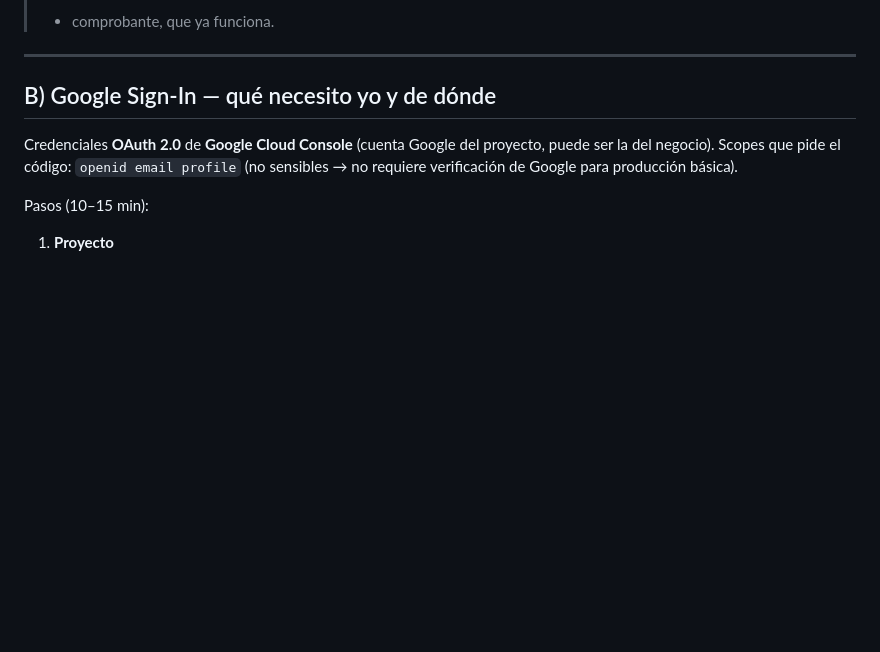
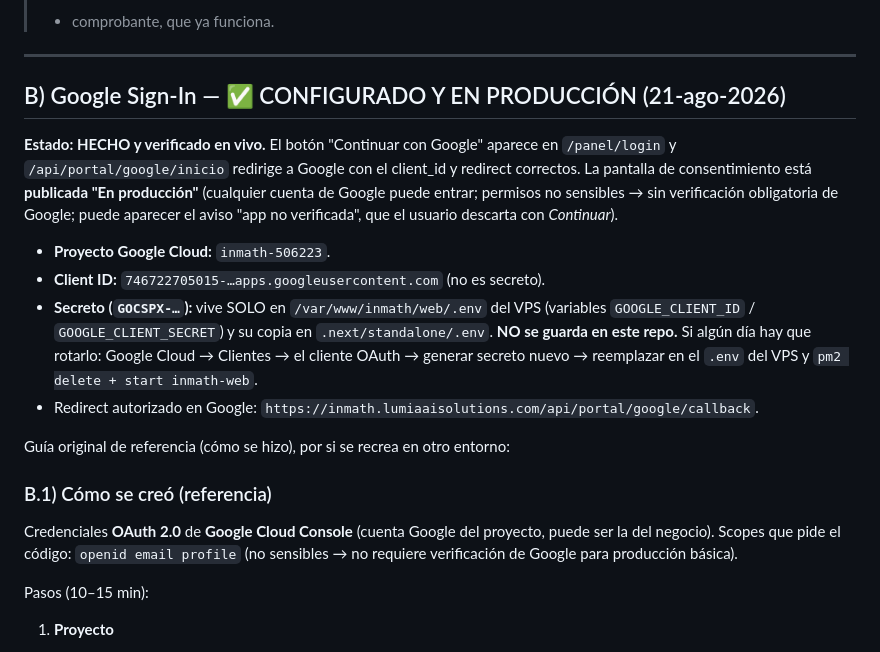
Before and after one commit to lumiaaisolutions/InMath, a Markdown page: docs/conectar-pagos-y-google.md, the part around the change. Rendered like a GitHub page; blank space fills up the shorter version.

Commit message:
Docs: Google Sign-In configurado y en producción (secreto solo en .env del VPS)
Co-Authored-By: Claude Opus 4.8 (1M context) <noreply@anthropic.com>
Claude-Session: https://claude.ai/code/session_01TH4ABo6XdktdPN8XyXLUkf

```diff
--- a/docs/conectar-pagos-y-google.md
+++ b/docs/conectar-pagos-y-google.md
@@ -72,7 +72,27 @@ abre el portal sin intervención manual.
 
 ---
 
-## B) Google Sign-In — qué necesito yo y de dónde
+## B) Google Sign-In — ✅ CONFIGURADO Y EN PRODUCCIÓN (21-ago-2026)
+
+**Estado: HECHO y verificado en vivo.** El botón "Continuar con Google" aparece en
+`/panel/login` y `/api/portal/google/inicio` redirige a Google con el client_id y
+redirect correctos. La pantalla de consentimiento está **publicada "En producción"**
+(cualquier cuenta de Google puede entrar; permisos no sensibles → sin verificación
+obligatoria de Google; puede aparecer el aviso "app no verificada", que el usuario
+descarta con *Continuar*).
+
+- **Proyecto Google Cloud:** `inmath-506223`.
+- **Client ID:** `746722705015-…apps.googleusercontent.com` (no es secreto).
+- **Secreto (`GOCSPX-…`):** vive SOLO en `/var/www/inmath/web/.env` del VPS
+  (variables `GOOGLE_CLIENT_ID` / `GOOGLE_CLIENT_SECRET`) y su copia en
+  `.next/standalone/.env`. **NO se guarda en este repo.** Si algún día hay que
+  rotarlo: Google Cloud → Clientes → el cliente OAuth → generar secreto nuevo →
+  reemplazar en el `.env` del VPS y `pm2 delete + start inmath-web`.
+- Redirect autorizado en Google: `https://inmath.lumiaaisolutions.com/api/portal/google/callback`.
+
+Guía original de referencia (cómo se hizo), por si se recrea en otro entorno:
+
+### B.1) Cómo se creó (referencia)
 
 Credenciales **OAuth 2.0** de **Google Cloud Console** (cuenta Google del proyecto,
 puede ser la del negocio). Scopes que pide el código: `openid email profile`
```
